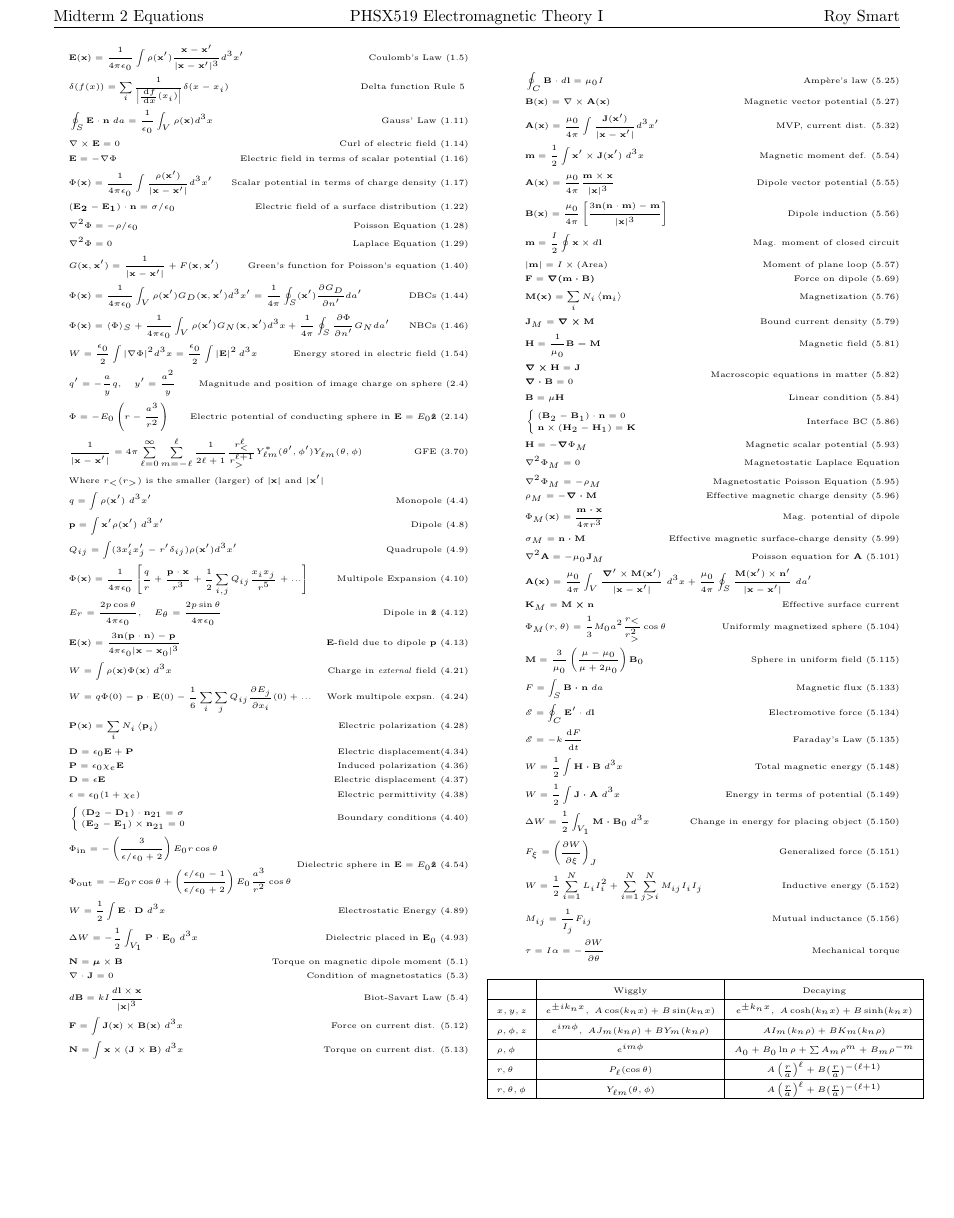
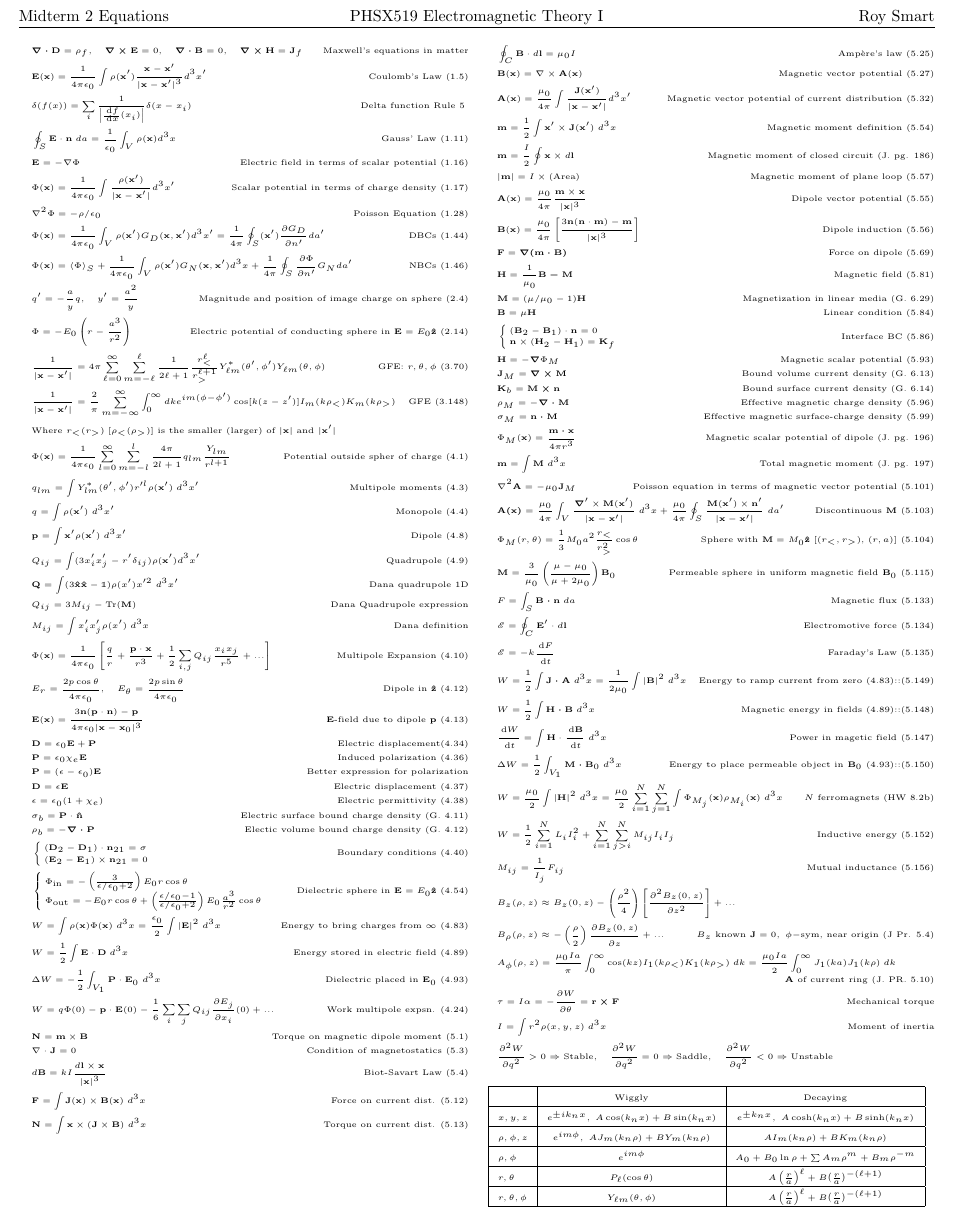
Before and after one commit to byrdie/PHSX519_Midterm2_Equations, a LaTeX document (PHSX519_Midterm2_Equations.tex): part of the page, cut so that both start at the same text, the shorter picture padded with empty space. Compiled offline with pdfLaTeX.

Commit message:
Trying to get generalized solutions entered

```diff
--- a/PHSX519_Midterm2_Equations.tex
+++ b/PHSX519_Midterm2_Equations.tex
@@ -5,7 +5,7 @@
 
 \documentclass[10pt]{article}
 
-\usepackage[margin=.6in]{geometry}
+\usepackage[margin=.3in, voffset=.3in, ]{geometry}
 \usepackage{amsmath,amsthm,amssymb, mathtools}
 \usepackage{multicol}
 \usepackage[subnum]{cases}
@@ -19,6 +19,8 @@
 \usepackage{subcaption}
 \usepackage{fancyhdr}
 \usepackage{mathrsfs}
+\usepackage{bbold}
+
 
 \DeclareMathAlphabet{\mathcalligra}{T1}{calligra}{m}{n}
 \DeclareFontShape{T1}{calligra}{m}{n}{<->s*[2.2]callig15}{}
@@ -40,6 +42,7 @@
 \newcommand{\nhat}{\boldsymbol{\hat{\textbf{n}}}}
 \newcommand{\phihat}{\boldsymbol{\hat{\textbf{$\phi$}}}}
 
+\newcommand{\ve}[1]{\boldsymbol{\mathbf{#1}}}
 \newcommand{\vect}[1]{\boldsymbol{\mathbf{#1}}}
 \newcommand{\vc}[1]{\mathbf{#1}}
 \newcommand{\fracl}[2]{\mathlarger{\frac{#1}{#2}}}
@@ -49,13 +52,18 @@
 \newcommand{\tder}[2]{\frac{\dd #1}{\dd #2}}
 \newcommand{\pder}[2]{\frac{\partial #1}{\partial #2}}
 \newcommand{\dtder}[2]{\frac{\dd^2 #1}{\dd #2^2}}
+\newcommand{\ttder}[2]{\frac{\dd^3 #1}{\dd #2^3}}
 \newcommand{\dpder}[2]{\frac{\partial^2 #1}{\partial #2^2}}
+\newcommand{\tpder}[2]{\frac{\partial^3 #1}{\partial #2^3}}
 \newcommand{\intas}{ \int_{-\infty}^\infty}
 \newcommand{\wt}[1]{\widetilde{#1}}
 \newcommand{\ev}[1]{\left\langle #1 \right\rangle}
 \newcommand{\ce}{\wt{\vect{E}}}
 \newcommand{\cb}{\wt{\vect{B}}}
 \newcommand{\K}{\frac{1}{4 \pi \eo}}
+\newcommand{\lrp}[1]{\left[( #1 \right)}
+\newcommand{\lrb}[1]{\left[ #1 \right]}
+\newcommand{\lrc}[1]{\left\{ #1 \right\}}
 
 \newenvironment{theorem}[2][Theorem]{\begin{trivlist}
 \item[\hskip \labelsep {\bfseries #1}\hskip \labelsep {\bfseries #2.}]}{\end{trivlist}}
@@ -75,6 +83,8 @@
   {\par\medskip\noindent\minipage{\linewidth}}
   {\endminipage\par\medskip}
 
+\pagenumbering{gobble}
+
 \pagestyle{fancy}
 \lhead{Midterm 2 Equations}
 \chead{PHSX519 Electromagnetic Theory I}
@@ -83,102 +93,111 @@
 
 
 \begin{document}
-\setlength{\abovedisplayskip}{-25pt}
-\setlength{\belowdisplayskip}{0pt}
-\setlength{\abovedisplayshortskip}{0pt}
-\setlength{\belowdisplayshortskip}{0pt}
+
 \begin{multicols}{2}
 	\tiny
+	\setlength{\abovedisplayskip}{-25pt}
+	\setlength{\belowdisplayskip}{0pt}
+	\setlength{\abovedisplayshortskip}{0pt}
 	\begin{align*}
+		& \ve{\nabla \cdot D} = \rho_f, \quad \ve{\nabla \times E} = 0, \quad \ve{\nabla \cdot B} = 0, \quad \ve{\nabla \times H} = \ve{J}_f \tag*{Maxwell's equations in matter} \\
 		& \vect{E}(\vect{x}) = \frac{1}{4 \pi \eo} \int \rho(\vect{x}') \frac{\vect{x} - \vect{x}'}{|\vect{x} - \vect{x}'|^3} d^3x' \tag*{Coulomb's Law (1.5)} \\
 		& \delta(f(x)) = \sum_{i} \frac{1}{\left|\tder{f}{x}(x_i)\right|}\delta(x - x_i)	\tag*{Delta function Rule 5 } \\
 		& \oint_S \vc{E} \cdot \vc{n} \; da = \frac{1}{\eo} \int_V \rho(\vc{x}) d^3x	\tag*{Gauss' Law (1.11)} \\
-		& \vc{\nabla} \times \vc{E} = 0	\tag*{Curl of electric field (1.14)} \\
 		& \vc{E} = -\vc{\nabla} \Phi	\tag*{Electric field in terms of scalar potential (1.16)} \\
 		& \Phi(\vc{x}) = \K \int \frac{\rho (\vc{x}')}{|\vc{x} - \vc{x}'|} d^3 x' \tag*{Scalar potential in terms of charge density (1.17)} \\
-		& (\vc{E_2} - \vc{E_1}) \cdot \vc{n} = \sigma/\eo	\tag*{Electric field of a surface distribution (1.22)} \\
-		& \nabla^2 \Phi = -\rho/\eo	\tag*{Poisson Equation (1.28)}\\
-		& \nabla^2 \Phi = 0		\tag*{Laplace Equation (1.29)}\\
-		& G(\vc{x}, \vc{x}') = \frac{1}{|\vc{x} - \vc{x}'|} + F(\vc{x}, \vc{x}')	\tag*{Green's function for Poisson's equation (1.40)} \\
+		& \nabla^2 \Phi = -\rho/\eo	\tag*{Poisson Equation (1.28)} \\
 		& \Phi(\vc{x}) = \K \int_V \rho(\vc{x}') G_D(\vc{x}, \vc{x}') d^3x' = \frac{1}{4 \pi} \oint_S(\vc{x}') \pder{G_D}{n'} da'	\tag*{DBCs (1.44)} \\
 		& \Phi(\vc{x}) = \langle\Phi\rangle_S + \K \int_V \rho(\vc{x}') G_N(\vc{x},\vc{x}') d^3x + \frac{1}{4 \pi} \oint_S \pder{\Phi}{n'} G_N da'	\tag*{NBCs (1.46)} \\
-		& W = \frac{\eo}{2} \int |\vc{\nabla} \Phi|^2 d^3x = \frac{\eo}{2} \int \left| \vc{E} \right|^2 d^3 x	\tag*{Energy stored in electric field (1.54)} \\
 		& q' = -\frac{a}{y} q, \quad y' = \frac{a^2}{y}		\tag*{Magnitude and position of image charge on sphere (2.4)} \\
 		& \Phi = -E_0 \left( r - \frac{a^3}{r^2} \right)	\tag*{Electric potential of conducting sphere in $\vect{E} = E_0 \zhat$ (2.14)} \\
-		& \frac{1}{|\vc{x} - \vc{x}'|} = 4 \pi \sum_{\ell = 0}^\infty \sum_{m = -\ell}^{\ell} \frac{1}{2 \ell +1} \frac{r_<^\ell}{r_>^{\ell +1}} Y_{\ell m}^*(\theta', \phi') Y_{\ell m}(\theta,\phi)	\tag*{GFE (3.70)} \\
-		&\text{Where $r_< (r_>)$ is the smaller (larger) of $|\vc{x}|$ and $|\vc{x}'|$} \\
+		& \frac{1}{|\vc{x} - \vc{x}'|} = 4 \pi \sum_{\ell = 0}^\infty \sum_{m = -\ell}^{\ell} \frac{1}{2 \ell +1} \frac{r_<^\ell}{r_>^{\ell +1}} Y_{\ell m}^*(\theta', \phi') Y_{\ell m}(\theta,\phi)	\tag*{GFE: $r,\theta,\phi$ (3.70)} \\
+		& \frac{1}{|\ve{x} - \ve{x}'|} = \frac{2}{\pi} \sum_{m=-\infty}^{\infty} \int_0^\infty dk e^{im(\phi - \phi')} \cos[k(z-z')] I_m(k\rho_<) K_m(k \rho_>) \tag*{GFE (3.148)} \\
+		&\text{Where $r_< (r_>) \; [\rho_< (\rho_>)]$ is the smaller (larger) of $|\vc{x}|$ and $|\vc{x}'|$} \\
+		& \Phi(\ve{x}) = \K \sum_{l=0}^{\infty} \sum_{m=-l}^{l} \frac{4 \pi}{2 l + 1} q_{lm} \frac{Y_{lm}}{r^{l+1}} \tag*{Potential outside spher of charge (4.1)} \\
+		& q_{lm} = \int Y_{lm}^*(\theta', \phi') r'^l \rho(\ve{x}') \; d^3  x' \tag*{Multipole moments (4.3)} \\
 		& q = \int \rho(\vect{x}') \; d^3x'	\tag*{Monopole (4.4)} \\
 		& \vect{p} = \int \vect{x}' \rho(\vect{x}') \; d^3x'	\tag*{Dipole (4.8)} \\
 		& Q_{ij} = \int (3 x_i' x_j'- r' \delta_{ij})\rho(\vect{x}') d^3x'		\tag*{Quadrupole (4.9)} \\
+		& \vect{Q} = \int (3 \xhat \xhat - \mathbb{1})  \rho(x') x'^2 \; d^3 x' \tag*{Dana quadrupole 1D} \\
+		& Q_{ij} = 3 M_{ij} - \text{Tr}(\vect{M}) \tag*{Dana Quadrupole expression} \\
+		& M_{ij} = \int x_i' x_j' \rho(x') \; d^3 x \tag*{Dana definition} \\
 		&\Phi(\vect{x}) = \K \left[ \frac{q}{r} + \frac{ \vect{p} \cdot \vect{x}}{r^3} + \frac{1}{2} \sum_{i,j} Q_{ij} \frac{x_i x_j}{r^5} + ... \right] \tag*{Multipole Expansion (4.10)} \\
 		& E_r=\frac{2 p \cos \theta}{4 \pi \eo}, \quad E_\theta=\frac{2 p \sin \theta}{4 \pi \eo} \tag*{Dipole in $\zhat$ (4.12)} \\
 		& \vect{E}(\vect{x}) = \frac{3 \vect{n}(\vect{p} \cdot \vect{n}) - \vect{p}}{4 \pi \eo |\vect{x} - \vect{x}_0|^3} \tag*{$\vect{E}$-field due to dipole $\vect{p}$ (4.13)} \\
-		& W = \int \rho(\vect{x}) \Phi(\vect{x})\; d^3x \tag*{Charge in \textit{external} field (4.21)} \\
-		& W = q \Phi(0) - \vect{p} \cdot \vect{E}(0) - \frac{1}{6} \sum_i \sum_j Q_{ij} \pder{E_j}{x_i}(0) + ... \tag*{Work multipole expsn. (4.24)} \\
-		& \vect{P}(\vect{x}) = \sum_i N_i \ev{\vect{p}_i} \tag*{Electric polarization (4.28)} \\
 		& \vect{D} = \eo \vect{E} + \vect{P} \tag*{Electric displacement(4.34)} \\
 		& \vect{P} = \eo \chi_e \vect{E} \tag*{Induced polarization (4.36)} \\
+		& \ve{P} = (\epsilon - \eo) \ve{E} \tag*{Better expression for polarization} \\
 		& \vect{D} = \epsilon \vect{E} \tag*{Electric displacement (4.37)} \\
 		& \epsilon = \eo (1 + \chi_e) \tag*{Electric permittivity (4.38)} \\
+		& \sigma_b = \ve{P} \cdot \nhat \tag*{Electric surface bound charge density (G. 4.11)} \\
+		& \rho_b = - \ve{\nabla \cdot P} \tag*{Electic volume bound charge density (G. 4.12)} \\
 		& \begin{cases}
 			(\vect{D}_2 - \vect{D}_1) \cdot \vect{n}_{21} = \sigma \\
 			(\vect{E}_2 - \vect{E}_1) \times \vect{n}_{21} = 0 \\
 		\end{cases}	\tag*{Boundary conditions (4.40)} \\
-		\begin{split}
-			&\Phi_{\text{in}} = - \left( \frac{3}{\epsilon/\eo + 2} \right) E_0 r \cos \theta \\
-			&\Phi_{\text{out}} = - E_0 r \cos \theta + \left( \frac{\epsilon/\eo - 1}{\epsilon/\eo + 2} \right) E_0 \frac{a^3}{r^2} \cos \theta
-		\end{split} \tag*{Dielectric sphere in $\vect{E} = E_0 \zhat$ (4.54)} \\
-		& W = \frac{1}{2} \int \vect{E} \cdot \vect{D} \; d^3x \tag*{Electrostatic Energy (4.89)} \\
+		&\begin{cases}
+			\Phi_{\text{in}} = - \left( \frac{3}{\epsilon/\eo + 2} \right) E_0 r \cos \theta \\
+			\Phi_{\text{out}} = - E_0 r \cos \theta + \left( \frac{\epsilon/\eo - 1}{\epsilon/\eo + 2} \right) E_0 \frac{a^3}{r^2} \cos \theta
+		\end{cases} \tag*{Dielectric sphere in $\vect{E} = E_0 \zhat$ (4.54)} \\
+		& W = \int \rho(\vect{x}) \Phi(\vect{x})\; d^3x = \frac{\eo}{2} \int |\ve{E}|^2 \; d^3 x\tag*{Energy to bring charges from $\infty$ (4.83)} \\
+		& W = \frac{1}{2} \int \vect{E} \cdot \vect{D} \; d^3x \tag*{Energy stored in electric field (4.89)} \\
 		& \Delta W = - \frac{1}{2} \int_{V_1} \vect{P} \cdot \vect{E}_0 \; d^3 x \tag*{Dielectric placed in $\vect{E}_0$ (4.93)} \\
-		& \vect{N} = \vect{\mu} \times \vect{B} \tag*{Torque on magnetic dipole moment (5.1)} \\
+		& W = q \Phi(0) - \vect{p} \cdot \vect{E}(0) - \frac{1}{6} \sum_i \sum_j Q_{ij} \pder{E_j}{x_i}(0) + ... \tag*{Work multipole expsn. (4.24)} \\
+		& \vect{N} = \vect{m} \times \vect{B} \tag*{Torque on magnetic dipole moment (5.1)} \\
 		& \nabla \cdot \vect{J} = 0 \tag*{Condition of magnetostatics (5.3)} \\
 		& d \vect{B} = k I \frac{d \vect{l} \times \vect{x}}{|\vect{x}|^3} \tag*{Biot-Savart Law (5.4)} \\
 		& \vect{F} = \int \vect{J}(\vect{x}) \times \vect{B}(\vect{x}) \; d^3 x \tag*{Force on current dist. (5.12)} \\
 		& \vect{N} = \int \vect{x} \times (\vect{J} \times \vect{B}) \; d^3 x \tag*{Torque on current dist. (5.13)} \\
 	\end{align*}
+	\setlength{\abovedisplayskip}{-25pt}
+	\setlength{\belowdisplayskip}{0pt}
+	\setlength{\abovedisplayshortskip}{0pt}
+	\setlength{\belowdisplayshortskip}{0pt}
 	\begin{align*}
 		& \oint_C \vect{B} \cdot d \vect{l} = \mu_0 I \tag*{Amp\`ere's law (5.25)}\\
 		& \vect{B}(\vect{x}) = \nabla \times \vect{A}(\vect{x}) \tag*{Magnetic vector potential (5.27)} \\
-		& \vect{A}(\vect{x}) = \frac{\mu_0}{4 \pi} \int \frac{\vect{J}(\vect{x}')}{|\vect{x}-\vect{x}'|} d^3 x' \tag*{MVP, current dist. (5.32)} \\
-		& \vect{m} = \frac{1}{2} \int \vect{x}' \times \vect{J}(\vect{x}') \; d^3 x \tag*{Magnetic moment def. (5.54)} \\
+		& \vect{A}(\vect{x}) = \frac{\mu_0}{4 \pi} \int \frac{\vect{J}(\vect{x}')}{|\vect{x}-\vect{x}'|} d^3 x' \tag*{Magnetic vector potential of current distribution (5.32)} \\
+		& \vect{m} = \frac{1}{2} \int \vect{x}' \times \vect{J}(\vect{x}') \; d^3 x \tag*{Magnetic moment definition (5.54)} \\
+		& \vect{m} = \frac{I}{2} \oint \vect{x} \times d \vect{l} \tag*{Magnetic moment of closed circuit (J. pg. 186)} \\
+		& |\vect{m}| = I \times (\text{Area}) \tag*{Magnetic moment of plane loop (5.57)} \\
 		& \vect{A}(\vect{x}) = \frac{\mu_0}{4 \pi} \frac{\vect{m} \times \vect{x}}{|\vect{x}|^3} \tag*{Dipole vector potential (5.55)} \\
 		& \vect{B}(\vect{x}) = \frac{\mu_0}{4 \pi} \left[ \frac{3 \vect{n}(\vect{n} \cdot \vect{m}) - \vect{m}}{|\vect{x}|^3} \right]\tag*{Dipole induction (5.56)}\\
-		& \vect{m} = \frac{I}{2} \oint \vect{x} \times d \vect{l} \tag*{Mag. moment of closed circuit} \\
-		& |\vect{m}| = I \times (\text{Area}) \tag*{Moment of plane loop (5.57)} \\
 		& \vect{F} = \vect{\nabla(m \cdot B)} \tag*{Force on dipole (5.69)} \\
-		& \vect{M(x)} = \sum_i N_i \ev{\vect{m}_i} \tag*{Magnetization (5.76)} \\
-		& \vect{J}_M = \vect{\nabla \times M} \tag*{Bound current density (5.79)} \\
 		& \vect{H} = \frac{1}{\mu_0} \vect{B - M} \tag*{Magnetic field (5.81)} \\
-		\begin{split}
-			& \vect{\nabla \times H} = \vect{J}\\
-			& \vect{\nabla \cdot B} = 0\\
-		\end{split} \tag*{Macroscopic equations in matter (5.82)} \\
+		& \ve{M} = (\mu / \mu_0 - 1) \ve{H} \tag*{Magnetization in linear media (G. 6.29)} \\
 		& \vect{B} = \mu \vect{H} \tag*{Linear condition (5.84)} \\
 		&\begin{cases}
 			(\vect{B}_2 - \vect{B}_1) \cdot \vect{n} = 0 \\
-			\vect{n} \times (\vect{H}_2 - \vect{H}_1) = \vect{K} \\
+			\vect{n} \times (\vect{H}_2 - \vect{H}_1) = \vect{K}_f \\
 		\end{cases} \tag*{Interface BC (5.86)} \\
 		& \vect{H} = -\vect{\nabla} \Phi_M \tag*{Magnetic scalar potential (5.93)} \\
-		& \nabla^2 \Phi_M = 0 \tag*{Magnetostatic Laplace Equation} \\
-		& \nabla^2 \Phi_M = - \rho_M \tag*{Magnetostatic Poisson Equation (5.95)} \\
+		& \vect{J}_M = \vect{\nabla \times M} \tag*{Bound volume current density (G. 6.13)} \\
+		& \vect{K}_b = \vect{M \times n} \tag*{Bound surface current density (G. 6.14)} \\
 		& \rho_M = - \vect{\nabla \cdot M} \tag*{Effective magnetic charge density (5.96)} \\
-		& \Phi_M(\vect{x}) = \frac{\vect{m \cdot x}}{4 \pi r^3} \tag*{Mag. potential of dipole} \\
 		& \sigma_M = \vect{n \cdot M} \tag*{Effective magnetic surface-charge density (5.99)} \\
-		& \nabla^2 \vect{A} = -\mu_0 \vect{J}_M \tag*{Poisson equation for $\vect{A}$ (5.101)} \\
-		& \vect{A(x)} = \frac{\mu_0}{4 \pi} \int_V \frac{\vect{\nabla}' \times \vect{M}(\vect{x}')}{|\vect{x} - \vect{x}'|} \; d^3 x + \frac{\mu_0}{4 \pi} \oint_S \frac{\vect{M}(\vect{x}') \times \vect{n}'}{|\vect{x} - \vect{x}'|} \; da' \notag \\
-		& \vect{K}_M = \vect{M \times n} \tag*{Effective surface current} \\
-		& \Phi_M(r,\theta) = \frac{1}{3} M_0 a^2 \frac{r_<}{r_>^2} \cos \theta \tag*{Uniformly magnetized sphere (5.104)} \\
-		& \vect{M} = \frac{3}{\mu_0} \left( \frac{\mu - \mu_0}{\mu + 2 \mu_0} \right) \vect{B}_0 \tag*{Sphere in uniform field (5.115)} \\
+		& \Phi_M(\vect{x}) = \frac{\vect{m \cdot x}}{4 \pi r^3} \tag*{Magnetic scalar potential of dipole (J. pg. 196)} \\
+		& \ve{m} = \int \ve{M} \; d^3 x \tag*{Total magnetic moment (J. pg. 197)} \\
+		& \nabla^2 \vect{A} = -\mu_0 \vect{J}_M \tag*{Poisson equation in terms of magnetic vector potential (5.101)} \\
+		& \vect{A(x)} = \frac{\mu_0}{4 \pi} \int_V \frac{\vect{\nabla}' \times \vect{M}(\vect{x}')}{|\vect{x} - \vect{x}'|} \; d^3 x + \frac{\mu_0}{4 \pi} \oint_S \frac{\vect{M}(\vect{x}') \times \vect{n}'}{|\vect{x} - \vect{x}'|} \; da' \tag*{Discontinuous $\ve{M}$ (5.103)}\\
+		& \Phi_M(r,\theta) = \frac{1}{3} M_0 a^2 \frac{r_<}{r_>^2} \cos \theta \tag*{Sphere with $\ve{M} = M_0 \zhat$ [$(r_<,r_>)$, $(r,a)$] (5.104)} \\
+		& \vect{M} = \frac{3}{\mu_0} \left( \frac{\mu - \mu_0}{\mu + 2 \mu_0} \right) \vect{B}_0 \tag*{Permeable sphere in uniform magnetic field $\ve{B}_0$ (5.115)} \\
 		& F = \int_S \vect{B \cdot n} \; da \tag*{Magnetic flux (5.133)} \\
 		& \mathscr{E} = \oint_C \vect{E}' \cdot d \vect{l} \tag*{Electromotive force (5.134)} \\
 		& \mathscr{E} = -k \tder{F}{t} \tag*{Faraday's Law (5.135)} \\
-		& W = \frac{1}{2} \int \vect{H \cdot B} \; d^3 x \tag*{Total magnetic energy (5.148)} \\
-		& W = \frac{1}{2} \int \vect{J \cdot A} \; d^3 x \tag*{Energy in terms of potential (5.149)} \\
-		& \Delta W = \frac{1}{2} \int_{V_1} \vect{M \cdot B}_0 \; d^3 x \tag*{Change in energy for placing object (5.150)} \\
-		& F_\xi = \left( \pder{W}{\xi} \right)_J \tag*{Generalized force (5.151)} \\
+		& W = \frac{1}{2} \int \vect{J \cdot A} \; d^3 x = \frac{1}{2 \mu_0} \int |\ve{B}|^2 \; d^3 x \tag*{Energy to ramp current from zero (4.83)::(5.149)} \\
+		& W = \frac{1}{2} \int \vect{H \cdot B} \; d^3 x \tag*{Magnetic energy in fields (4.89)::(5.148)} \\
+		& \tder{W}{t} = \int \ve{H} \cdot \tder{\ve{B}}{t} \; d^3 x \tag*{Power in magetic field (5.147)} \\
+		& \Delta W = \frac{1}{2} \int_{V_1} \vect{M \cdot B}_0 \; d^3 x \tag*{Energy to place permeable object in $\ve{B}_0$ (4.93)::(5.150)} \\
+		& W = \frac{\mu_0}{2} \int |\ve{H}|^2 \; d^3 x = \frac{\mu_0}{2} \sum_{i=1}^{N} \sum_{j=1}^{N} \int \Phi_{M_j}(\ve{x}) \rho_{M_i}(\ve{x}) \; d^3 x \tag*{$N$ ferromagnets (HW 8.2b)} \\
 		& W = \frac{1}{2} \sum_{i=1}^N L_i I_i^2 + \sum_{i=1}^N \sum_{j>i}^N M_{ij} I_i I_j \tag*{Inductive energy (5.152)} \\
 		& M_{ij} = \frac{1}{I_j} F_{ij} \tag*{Mutual inductance (5.156)} \\
-		& \tau = I \alpha = - \pder{W}{\theta} \tag*{Mechanical torque}\\
+		& B_z(\rho, z) \approx B_z(0,z) - \left( \frac{\rho^2}{4} \right) \left[ \dpder{B_z(0,z)}{z} \right] + ... \\
+		& B_\rho (\rho, z) \approx - \left( \frac{\rho}{2} \right) \pder{B_z(0,z)}{z} + ... \tag*{$B_z$ known $\ve{J} = 0, \; \phi-$sym, near origin (J Pr. 5.4)} \\
+		& A_\phi(\rho,z) = \frac{\mu_0 I a}{\pi} \int_0^\infty \cos(kz) I_1 (k \rho_<) K_1(k \rho_>) \; dk = \frac{\mu_0 I a}{2} \int_0^\infty J_1 (ka) J_1 (k \rho) \; dk \tag*{$\ve{A}$ of current ring (J. PR. 5.10)} \\
+		& \tau = I \alpha = - \pder{W}{\theta} = \vect{r \times F} \tag*{Mechanical torque}\\
+		& I = \int r^2 \rho(x,y,z) \; d^3 x \tag*{Moment of inertia} \\
+		& \dpder{W}{q} > 0 \Rightarrow \text{Stable}, \quad \dpder{W}{q} = 0 \Rightarrow \text{Saddle}, \quad \dpder{W}{q} < 0 \Rightarrow \text{Unstable} \\
  	\end{align*}
 	\renewcommand{\arraystretch}{2}
 	\begin{tabular}{| l | c | c |} \hline
```
Also changed, not shown: PHSX519_Midterm2_Equations.pdf, 2 other files.
